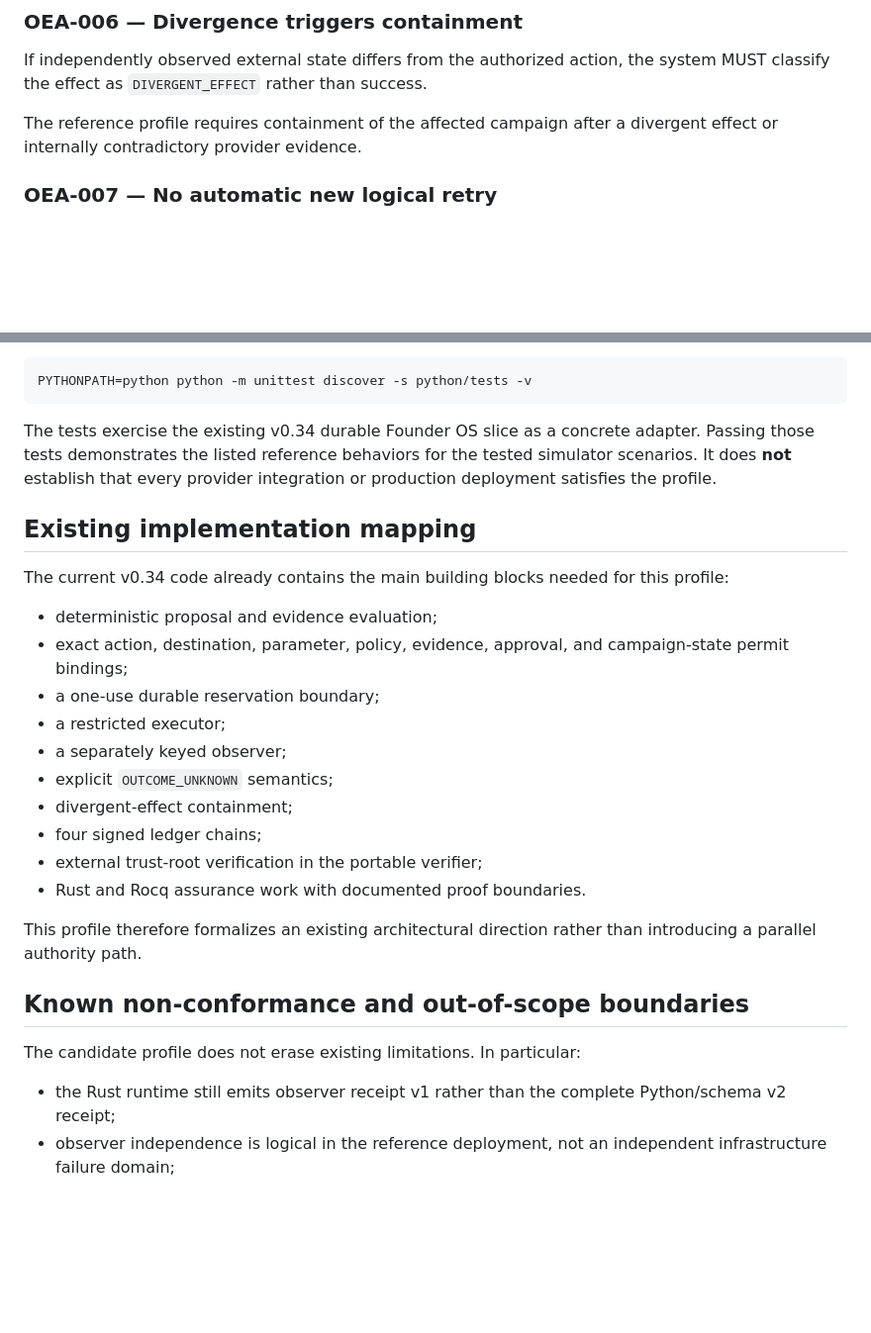
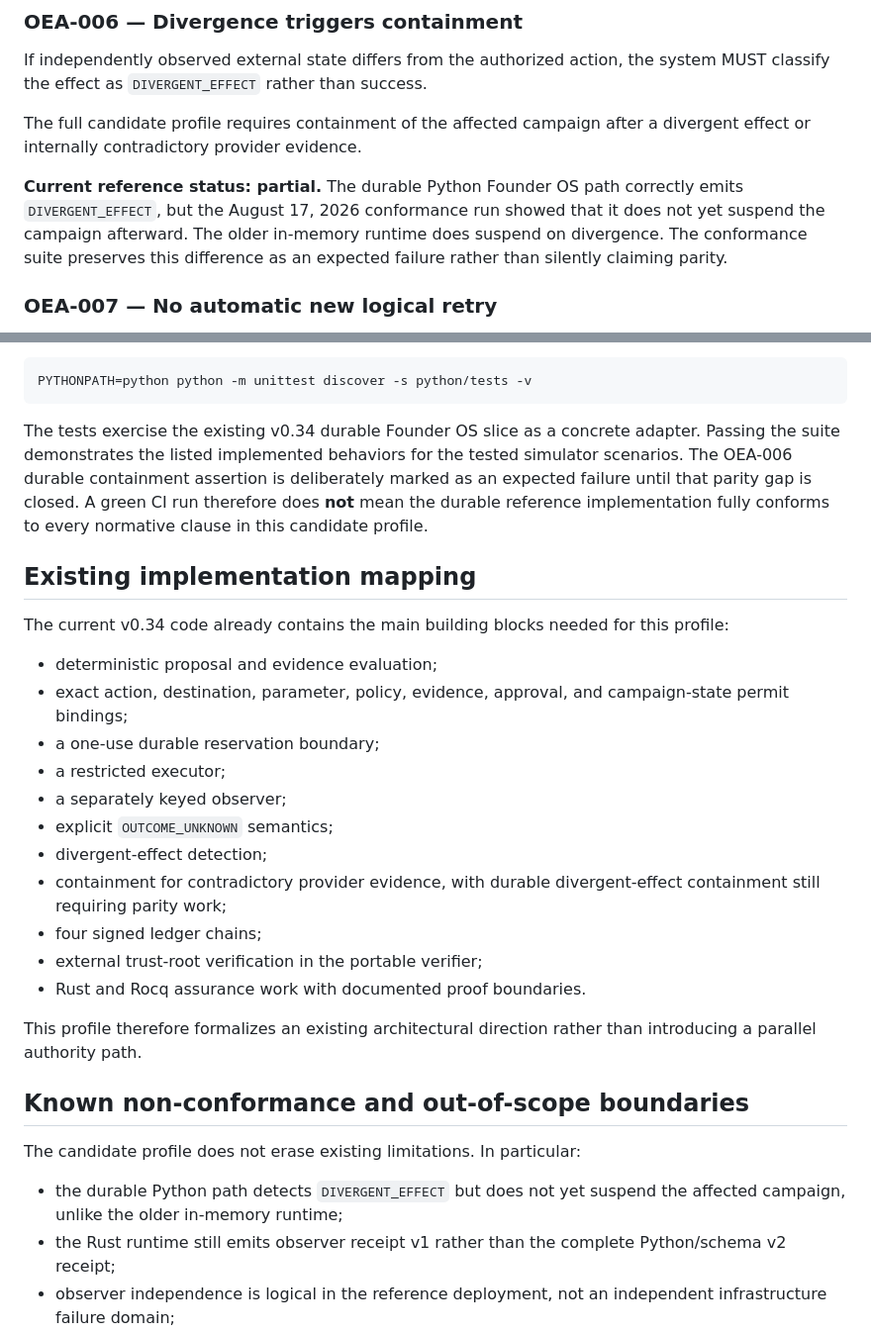
Before and after one commit to ethanduley-png/claimsieve-mainstreet, a Markdown page: docs/OPEN_EXECUTION_ASSURANCE_PROFILE.md, 2 parts joined by grey strips. Shown at 99% size. GitHub-like rendering; blank space fills up the shorter version.

Commit message:
Document divergence containment parity finding

````diff
--- a/docs/OPEN_EXECUTION_ASSURANCE_PROFILE.md
+++ b/docs/OPEN_EXECUTION_ASSURANCE_PROFILE.md
@@ -82,7 +82,9 @@ Terminal reconciliation MUST be based on independently readable provider evidenc
 
 If independently observed external state differs from the authorized action, the system MUST classify the effect as `DIVERGENT_EFFECT` rather than success.
 
-The reference profile requires containment of the affected campaign after a divergent effect or internally contradictory provider evidence.
+The full candidate profile requires containment of the affected campaign after a divergent effect or internally contradictory provider evidence.
+
+**Current reference status: partial.** The durable Python Founder OS path correctly emits `DIVERGENT_EFFECT`, but the August 17, 2026 conformance run showed that it does not yet suspend the campaign afterward. The older in-memory runtime does suspend on divergence. The conformance suite preserves this difference as an expected failure rather than silently claiming parity.
 
 ### OEA-007 — No automatic new logical retry
 
@@ -116,7 +118,7 @@ The normal repository gate also discovers this suite:
 PYTHONPATH=python python -m unittest discover -s python/tests -v
 ```
 
-The tests exercise the existing v0.34 durable Founder OS slice as a concrete adapter. Passing those tests demonstrates the listed reference behaviors for the tested simulator scenarios. It does **not** establish that every provider integration or production deployment satisfies the profile.
+The tests exercise the existing v0.34 durable Founder OS slice as a concrete adapter. Passing the suite demonstrates the listed implemented behaviors for the tested simulator scenarios. The OEA-006 durable containment assertion is deliberately marked as an expected failure until that parity gap is closed. A green CI run therefore does **not** mean the durable reference implementation fully conforms to every normative clause in this candidate profile.
 
 ## Existing implementation mapping
 
@@ -128,7 +130,8 @@ The current v0.34 code already contains the main building blocks needed for this
 - a restricted executor;
 - a separately keyed observer;
 - explicit `OUTCOME_UNKNOWN` semantics;
-- divergent-effect containment;
+- divergent-effect detection;
+- containment for contradictory provider evidence, with durable divergent-effect containment still requiring parity work;
 - four signed ledger chains;
 - external trust-root verification in the portable verifier;
 - Rust and Rocq assurance work with documented proof boundaries.
@@ -139,6 +142,7 @@ This profile therefore formalizes an existing architectural direction rather tha
 
 The candidate profile does not erase existing limitations. In particular:
 
+- the durable Python path detects `DIVERGENT_EFFECT` but does not yet suspend the affected campaign, unlike the older in-memory runtime;
 - the Rust runtime still emits observer receipt v1 rather than the complete Python/schema v2 receipt;
 - observer independence is logical in the reference deployment, not an independent infrastructure failure domain;
 - the SQLite durable boundary is not distributed consensus;
````
